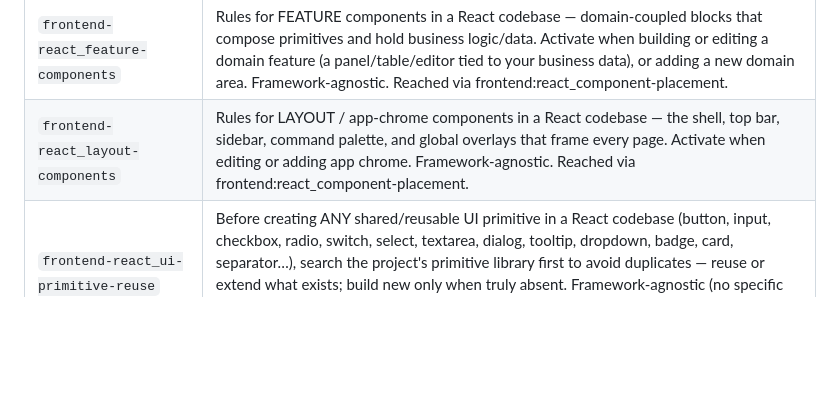
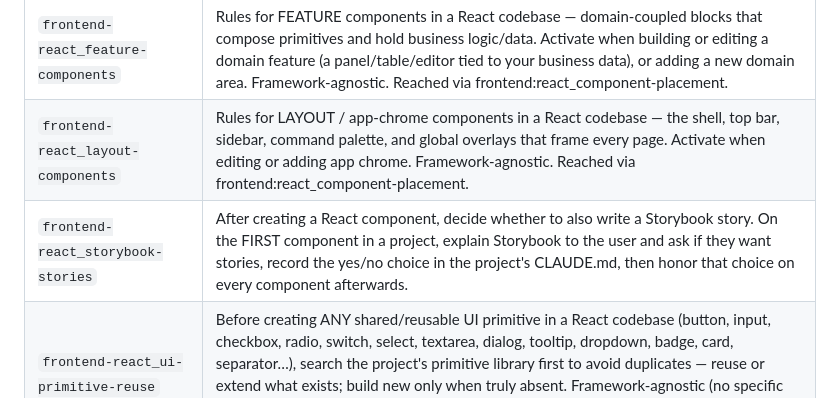
Before and after one commit to Xaaalera/claude-skills, a Markdown page: README.md, the part around the change. Rendered like a GitHub page; blank space fills up the shorter version.

```diff
--- a/README.md
+++ b/README.md
@@ -69,6 +69,7 @@ Add to `~/.claude/settings.json`:
 <tr><td><code>frontend-react_component-structure</code></td><td>Use this skill any time a new React component is created or an existing component is edited or reviewed.</td></tr>
 <tr><td><code>frontend-react_feature-components</code></td><td>Rules for FEATURE components in a React codebase — domain-coupled blocks that compose primitives and hold business logic/data. Activate when building or editing a domain feature (a panel/table/editor tied to your business data), or adding a new domain area. Framework-agnostic. Reached via frontend:react_component-placement.</td></tr>
 <tr><td><code>frontend-react_layout-components</code></td><td>Rules for LAYOUT / app-chrome components in a React codebase — the shell, top bar, sidebar, command palette, and global overlays that frame every page. Activate when editing or adding app chrome. Framework-agnostic. Reached via frontend:react_component-placement.</td></tr>
+<tr><td><code>frontend-react_storybook-stories</code></td><td>After creating a React component, decide whether to also write a Storybook story. On the FIRST component in a project, explain Storybook to the user and ask if they want stories, record the yes/no choice in the project's CLAUDE.md, then honor that choice on every component afterwards.</td></tr>
 <tr><td><code>frontend-react_ui-primitive-reuse</code></td><td>Before creating ANY shared/reusable UI primitive in a React codebase (button, input, checkbox, radio, switch, select, textarea, dialog, tooltip, dropdown, badge, card, separator…), search the project's primitive library first to avoid duplicates — reuse or extend what exists; build new only when truly absent. Framework-agnostic (no specific UI or styling library assumed). Activate whenever about to add or hand-roll a reusable field/control/primitive.</td></tr>
 </table>
 
```
Also changed, not shown: frontend-react_storybook-stories/SKILL.md (added, +82 -0 lines), 1 other file.
